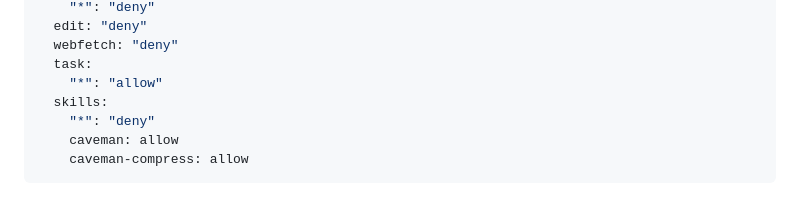
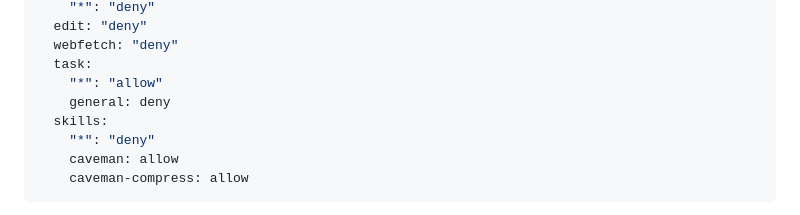
Before and after one commit to Melkor333/vibe-chess, a Markdown page: .agents/coordinator.original.md, the part around the change. GitHub-like rendering.

Commit message:
fix: coorsinator shouls use dedicated agents

```diff
--- a/.agents/coordinator.original.md
+++ b/.agents/coordinator.original.md
@@ -8,6 +8,7 @@ permission:
   webfetch: "deny"
   task:
     "*": "allow"
+    general: deny
   skills:
     "*": "deny"
     caveman: allow
```
